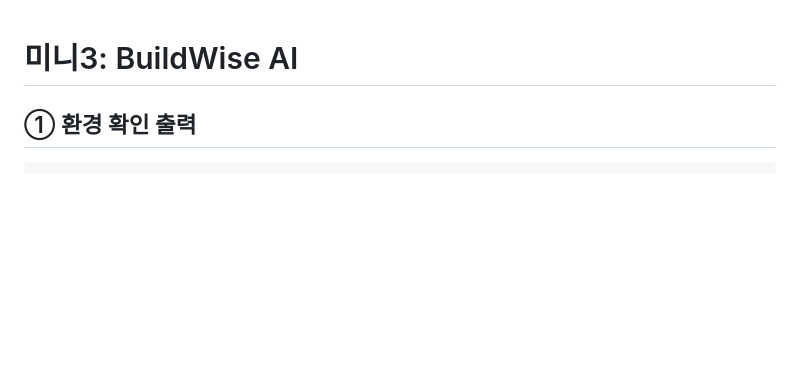
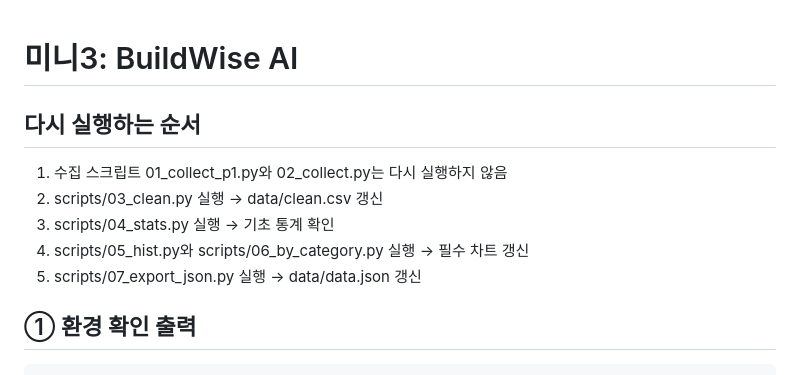
Before and after one commit to iny101400-young/iny-mini3-project, a Markdown page: notes.md, the part around the change. Rendered like a GitHub page; blank space fills up the shorter version.

Commit message:
M08 다시 실행 순서 추가
Co-Authored-By: Claude Opus 5.5 (1M context) <noreply@anthropic.com>

```diff
--- a/notes.md
+++ b/notes.md
@@ -1,4 +1,12 @@
 # 미니3: BuildWise AI
+
+## 다시 실행하는 순서
+
+1. 수집 스크립트 01_collect_p1.py와 02_collect.py는 다시 실행하지 않음
+2. scripts/03_clean.py 실행 → data/clean.csv 갱신
+3. scripts/04_stats.py 실행 → 기초 통계 확인
+4. scripts/05_hist.py와 scripts/06_by_category.py 실행 → 필수 차트 갱신
+5. scripts/07_export_json.py 실행 → data/data.json 갱신
 
 ## ① 환경 확인 출력
 
```
